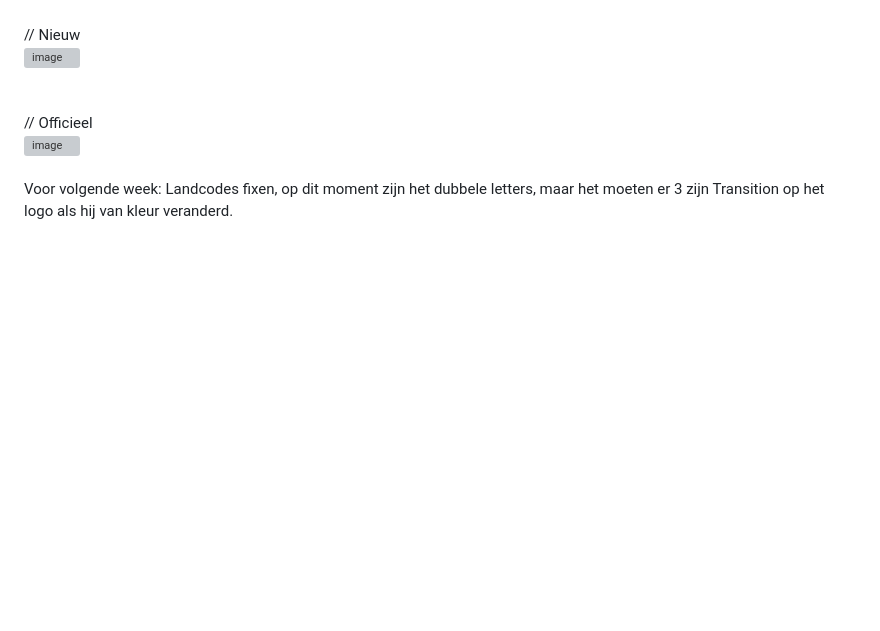
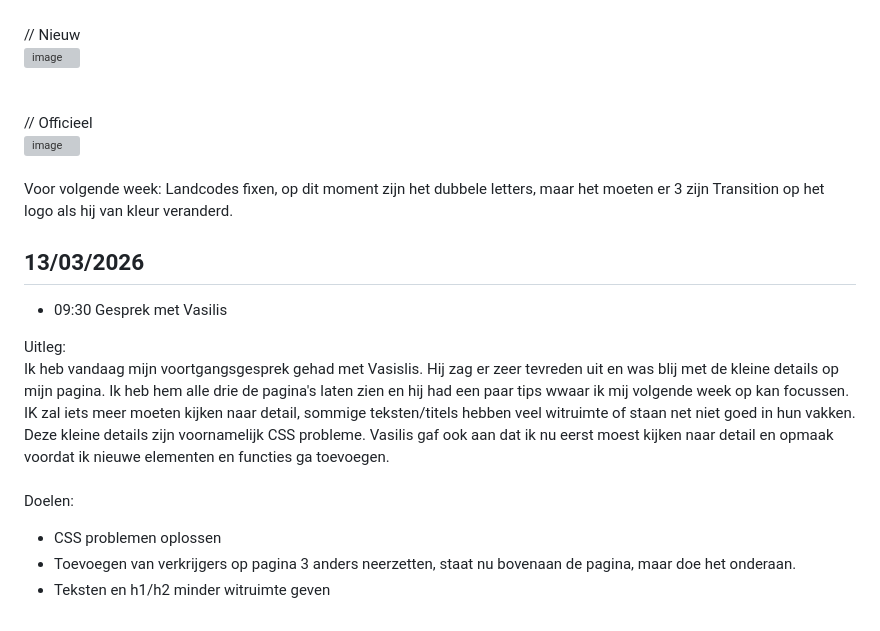
Before and after one commit to DiegoR03/WebDD-NS-Erfgoed, a Markdown page: README.md, the part around the change. Rendered like a GitHub page; blank space fills up the shorter version; grey boxes are pictures that could not be loaded.

Commit message:
Update README with progress meeting details
Added meeting notes and goals from progress discussion with Vasilis.

```diff
--- a/README.md
+++ b/README.md
@@ -160,3 +160,14 @@ En als laatste heb ik de waarschuwing van de website veranderd van de eerste gro
 Voor volgende week:
 Landcodes fixen, op dit moment zijn het dubbele letters, maar het moeten er 3 zijn
 Transition op het logo als hij van kleur veranderd.
+
+## 13/03/2026
+- 09:30 Gesprek met Vasilis
+
+Uitleg:
+<br>Ik heb vandaag mijn voortgangsgesprek gehad met Vasislis. Hij zag er zeer tevreden uit en was blij met de kleine details op mijn pagina. Ik heb hem alle drie de pagina's laten zien en hij had een paar tips wwaar ik mij volgende week op kan focussen. IK zal iets meer moeten kijken naar detail, sommige teksten/titels hebben veel witruimte of staan net niet goed in hun vakken. Deze kleine details zijn voornamelijk CSS probleme. Vasilis gaf ook aan dat ik nu eerst moest kijken naar detail en opmaak voordat ik nieuwe elementen en functies ga toevoegen.
+<br><br>
+Doelen:
+- CSS problemen oplossen
+- Toevoegen van verkrijgers op pagina 3 anders neerzetten, staat nu bovenaan de pagina, maar doe het onderaan.
+- Teksten en h1/h2 minder witruimte geven
```
